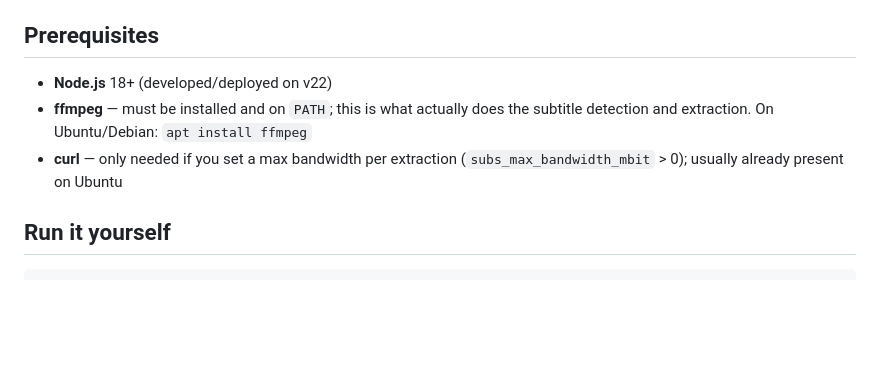
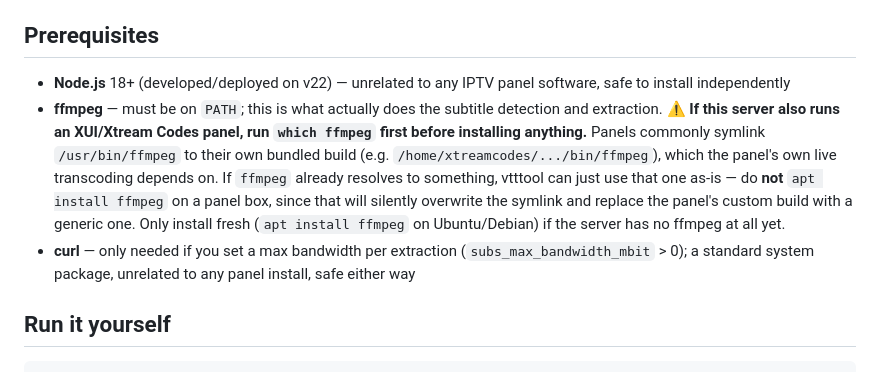
Before and after one commit to vtttoolxui-sys/vtttool, a Markdown page: README.md, the part around the change. Rendered like a GitHub page; blank space fills up the shorter version.

Commit message:
Warn against blindly apt-installing ffmpeg on an XUI panel box
Confirmed on a real panel server: /usr/bin/ffmpeg is commonly a symlink
to the panel's own bundled ffmpeg build, which its live transcoding
depends on. Running apt install ffmpeg there would silently replace
that build. README now tells installers to check `which ffmpeg` first
and reuse it if present, rather than installing over it.

```diff
--- a/README.md
+++ b/README.md
@@ -43,11 +43,22 @@ git — see `.gitignore`.
 
 ## Prerequisites
 
-- **Node.js** 18+ (developed/deployed on v22)
-- **ffmpeg** — must be installed and on `PATH`; this is what actually does the
-  subtitle detection and extraction. On Ubuntu/Debian: `apt install ffmpeg`
+- **Node.js** 18+ (developed/deployed on v22) — unrelated to any IPTV panel
+  software, safe to install independently
+- **ffmpeg** — must be on `PATH`; this is what actually does the subtitle
+  detection and extraction.
+  **⚠ If this server also runs an XUI/Xtream Codes panel, run `which ffmpeg`
+  first before installing anything.** Panels commonly symlink
+  `/usr/bin/ffmpeg` to their own bundled build (e.g.
+  `/home/xtreamcodes/.../bin/ffmpeg`), which the panel's own live transcoding
+  depends on. If `ffmpeg` already resolves to something, vtttool can just use
+  that one as-is — do **not** `apt install ffmpeg` on a panel box, since that
+  will silently overwrite the symlink and replace the panel's custom build
+  with a generic one. Only install fresh (`apt install ffmpeg` on
+  Ubuntu/Debian) if the server has no ffmpeg at all yet.
 - **curl** — only needed if you set a max bandwidth per extraction
-  (`subs_max_bandwidth_mbit` > 0); usually already present on Ubuntu
+  (`subs_max_bandwidth_mbit` > 0); a standard system package, unrelated to any
+  panel install, safe either way
 
 ## Run it yourself
 
```
